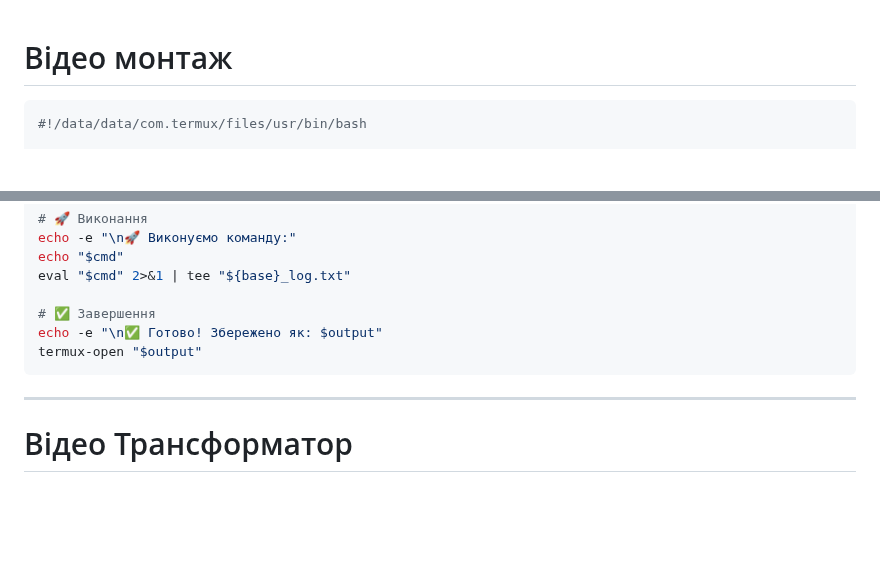
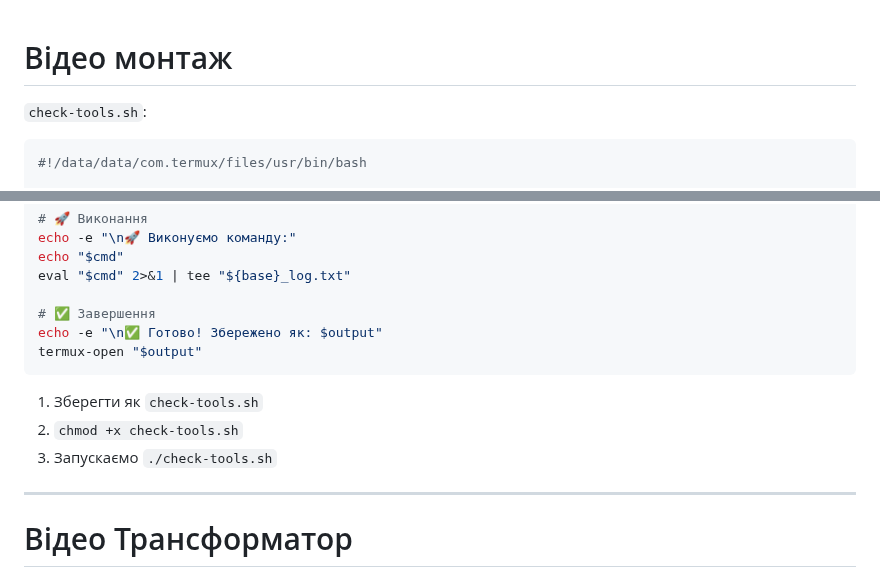
Before and after one commit to uzvarUA/uzvarUA, a Markdown page: README.md, 2 parts joined by grey strips. GitHub-like rendering; blank space fills up the shorter version.

````diff
--- a/README.md
+++ b/README.md
@@ -1,4 +1,6 @@
 # Відео монтаж
+`check-tools.sh`:
+<br>
 ```bash
 #!/data/data/com.termux/files/usr/bin/bash
 
@@ -76,6 +78,9 @@ eval "$cmd" 2>&1 | tee "${base}_log.txt"
 echo -e "\n✅ Готово! Збережено як: $output"
 termux-open "$output"
 ```
+1. Зберегти як `check-tools.sh`
+2. `chmod +x check-tools.sh`
+3. Запускаємо `./check-tools.sh`
 ***
 # Відео Трансформатор
 ```bash
````
